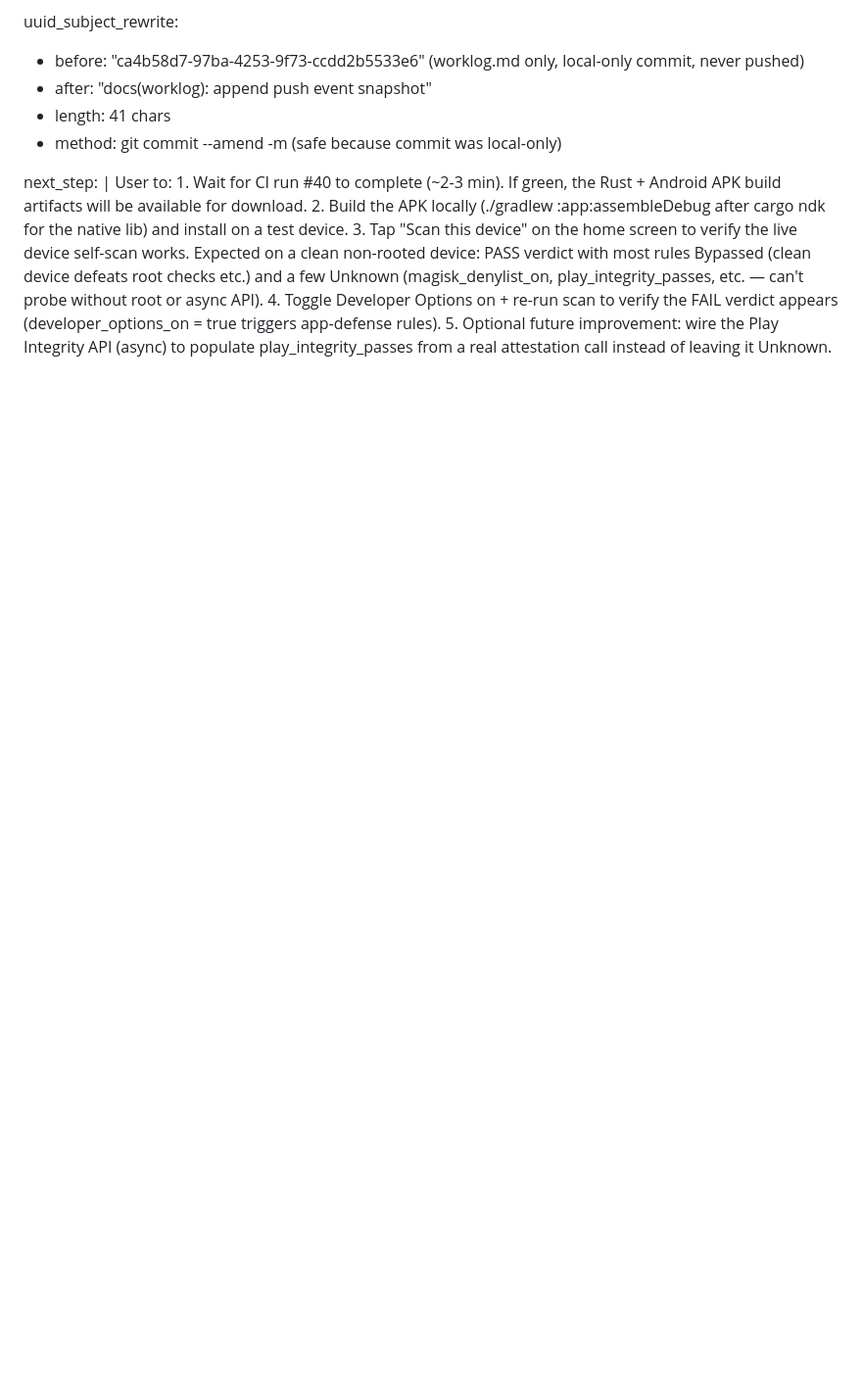
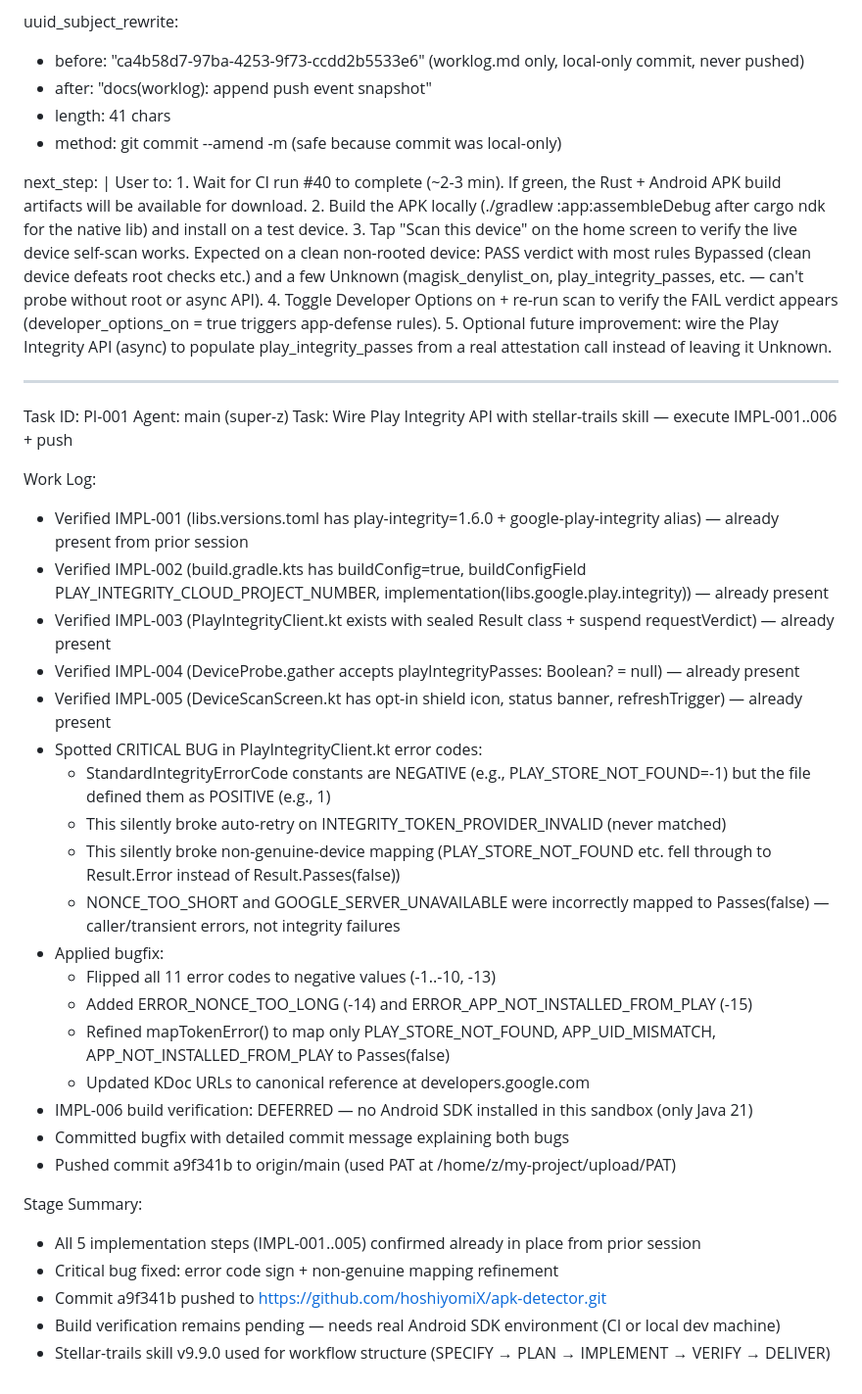
Before and after one commit to hoshiyomiX/apk-detector, a Markdown page: worklog.md, the part around the change. Shown at 98% size. Drawn GitHub-style; blank space fills up the shorter version.

Commit message:
e214e059-7ae6-45c4-a68c-f1d33c980275

```diff
--- a/worklog.md
+++ b/worklog.md
@@ -1823,3 +1823,36 @@ next_step: |
     3. Tap "Scan this device" on the home screen to verify the live device self-scan works. Expected on a clean non-rooted device: PASS verdict with most rules Bypassed (clean device defeats root checks etc.) and a few Unknown (magisk_denylist_on, play_integrity_passes, etc. — can't probe without root or async API).
     4. Toggle Developer Options on + re-run scan to verify the FAIL verdict appears (developer_options_on = true triggers app-defense rules).
     5. Optional future improvement: wire the Play Integrity API (async) to populate play_integrity_passes from a real attestation call instead of leaving it Unknown.
+
+---
+Task ID: PI-001
+Agent: main (super-z)
+Task: Wire Play Integrity API with stellar-trails skill — execute IMPL-001..006 + push
+
+Work Log:
+- Verified IMPL-001 (libs.versions.toml has play-integrity=1.6.0 + google-play-integrity alias) — already present from prior session
+- Verified IMPL-002 (build.gradle.kts has buildConfig=true, buildConfigField PLAY_INTEGRITY_CLOUD_PROJECT_NUMBER, implementation(libs.google.play.integrity)) — already present
+- Verified IMPL-003 (PlayIntegrityClient.kt exists with sealed Result class + suspend requestVerdict) — already present
+- Verified IMPL-004 (DeviceProbe.gather accepts playIntegrityPasses: Boolean? = null) — already present
+- Verified IMPL-005 (DeviceScanScreen.kt has opt-in shield icon, status banner, refreshTrigger) — already present
+- Spotted CRITICAL BUG in PlayIntegrityClient.kt error codes:
+  * StandardIntegrityErrorCode constants are NEGATIVE (e.g., PLAY_STORE_NOT_FOUND=-1)
+    but the file defined them as POSITIVE (e.g., 1)
+  * This silently broke auto-retry on INTEGRITY_TOKEN_PROVIDER_INVALID (never matched)
+  * This silently broke non-genuine-device mapping (PLAY_STORE_NOT_FOUND etc. fell through to Result.Error instead of Result.Passes(false))
+  * NONCE_TOO_SHORT and GOOGLE_SERVER_UNAVAILABLE were incorrectly mapped to Passes(false) — caller/transient errors, not integrity failures
+- Applied bugfix:
+  * Flipped all 11 error codes to negative values (-1..-10, -13)
+  * Added ERROR_NONCE_TOO_LONG (-14) and ERROR_APP_NOT_INSTALLED_FROM_PLAY (-15)
+  * Refined mapTokenError() to map only PLAY_STORE_NOT_FOUND, APP_UID_MISMATCH, APP_NOT_INSTALLED_FROM_PLAY to Passes(false)
+  * Updated KDoc URLs to canonical reference at developers.google.com
+- IMPL-006 build verification: DEFERRED — no Android SDK installed in this sandbox (only Java 21)
+- Committed bugfix with detailed commit message explaining both bugs
+- Pushed commit a9f341b to origin/main (used PAT at /home/z/my-project/upload/PAT)
+
+Stage Summary:
+- All 5 implementation steps (IMPL-001..005) confirmed already in place from prior session
+- Critical bug fixed: error code sign + non-genuine mapping refinement
+- Commit a9f341b pushed to https://github.com/hoshiyomiX/apk-detector.git
+- Build verification remains pending — needs real Android SDK environment (CI or local dev machine)
+- Stellar-trails skill v9.9.0 used for workflow structure (SPECIFY → PLAN → IMPLEMENT → VERIFY → DELIVER)
```
